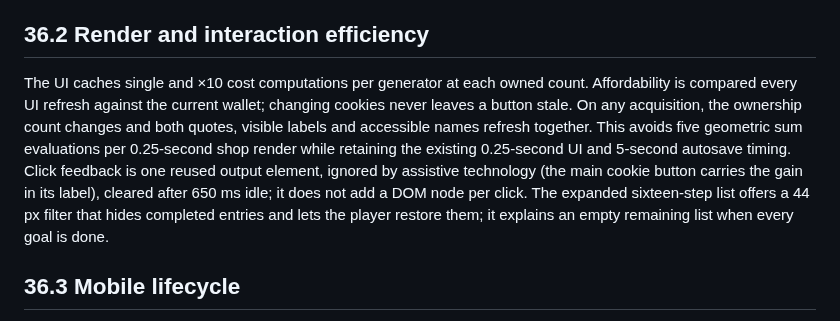
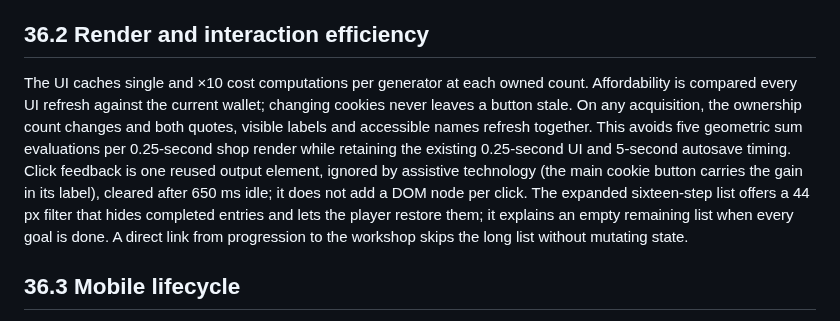
Before and after one commit to kalzeirastarossa667/Cookie-mania, a Markdown page: docs/Cookie_Empire_Master_Dev_File_v2.8.md, the part around the change. GitHub-like rendering.

Commit message:
Foundation 1.1: finaliser raccourci du parcours et vérifications

```diff
--- a/docs/Cookie_Empire_Master_Dev_File_v2.8.md
+++ b/docs/Cookie_Empire_Master_Dev_File_v2.8.md
@@ -1877,7 +1877,7 @@ Add two permanent upgrades through immutable UPGRADES and the existing generic e
 
 ## 36.2 Render and interaction efficiency
 
-The UI caches single and ×10 cost computations per generator at each owned count. Affordability is compared every UI refresh against the current wallet; changing cookies never leaves a button stale. On any acquisition, the ownership count changes and both quotes, visible labels and accessible names refresh together. This avoids five geometric sum evaluations per 0.25-second shop render while retaining the existing 0.25-second UI and 5-second autosave timing. Click feedback is one reused output element, ignored by assistive technology (the main cookie button carries the gain in its label), cleared after 650 ms idle; it does not add a DOM node per click. The expanded sixteen-step list offers a 44 px filter that hides completed entries and lets the player restore them; it explains an empty remaining list when every goal is done.
+The UI caches single and ×10 cost computations per generator at each owned count. Affordability is compared every UI refresh against the current wallet; changing cookies never leaves a button stale. On any acquisition, the ownership count changes and both quotes, visible labels and accessible names refresh together. This avoids five geometric sum evaluations per 0.25-second shop render while retaining the existing 0.25-second UI and 5-second autosave timing. Click feedback is one reused output element, ignored by assistive technology (the main cookie button carries the gain in its label), cleared after 650 ms idle; it does not add a DOM node per click. The expanded sixteen-step list offers a 44 px filter that hides completed entries and lets the player restore them; it explains an empty remaining list when every goal is done. A direct link from progression to the workshop skips the long list without mutating state.
 
 ## 36.3 Mobile lifecycle
 
```
